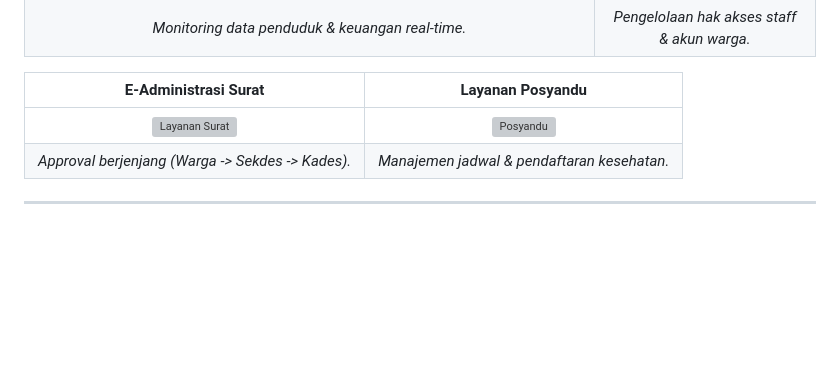
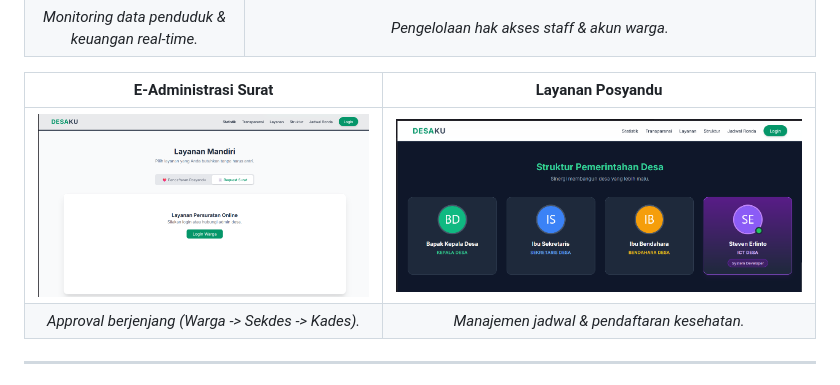
Before and after one commit to stevenjr-yt/web-desa, a Markdown page: README.md, the part around one of its changes. Drawn GitHub-style; blank space fills up the shorter version; grey boxes are pictures that could not be loaded.

```diff
--- a/README.md
+++ b/README.md
@@ -50,7 +50,7 @@ Berikut adalah tampilan antarmuka (UI) dari Sistem DESAKU.
 
 | **E-Administrasi Surat** | **Layanan Posyandu** |
 |:---:|:---:|
-| ![Layanan Surat](assets/screenshots/surat.png) | ![Posyandu](assets/screenshots/posyandu.png) |
+| ![Dashboard](assets/beranda3.png) | ![Dashboard](assets/beranda4.png) |
 | *Approval berjenjang (Warga -> Sekdes -> Kades).* | *Manajemen jadwal & pendaftaran kesehatan.* |
 
 ---
```
Also changed, not shown: other parts of README.md (+1 -1 lines).
